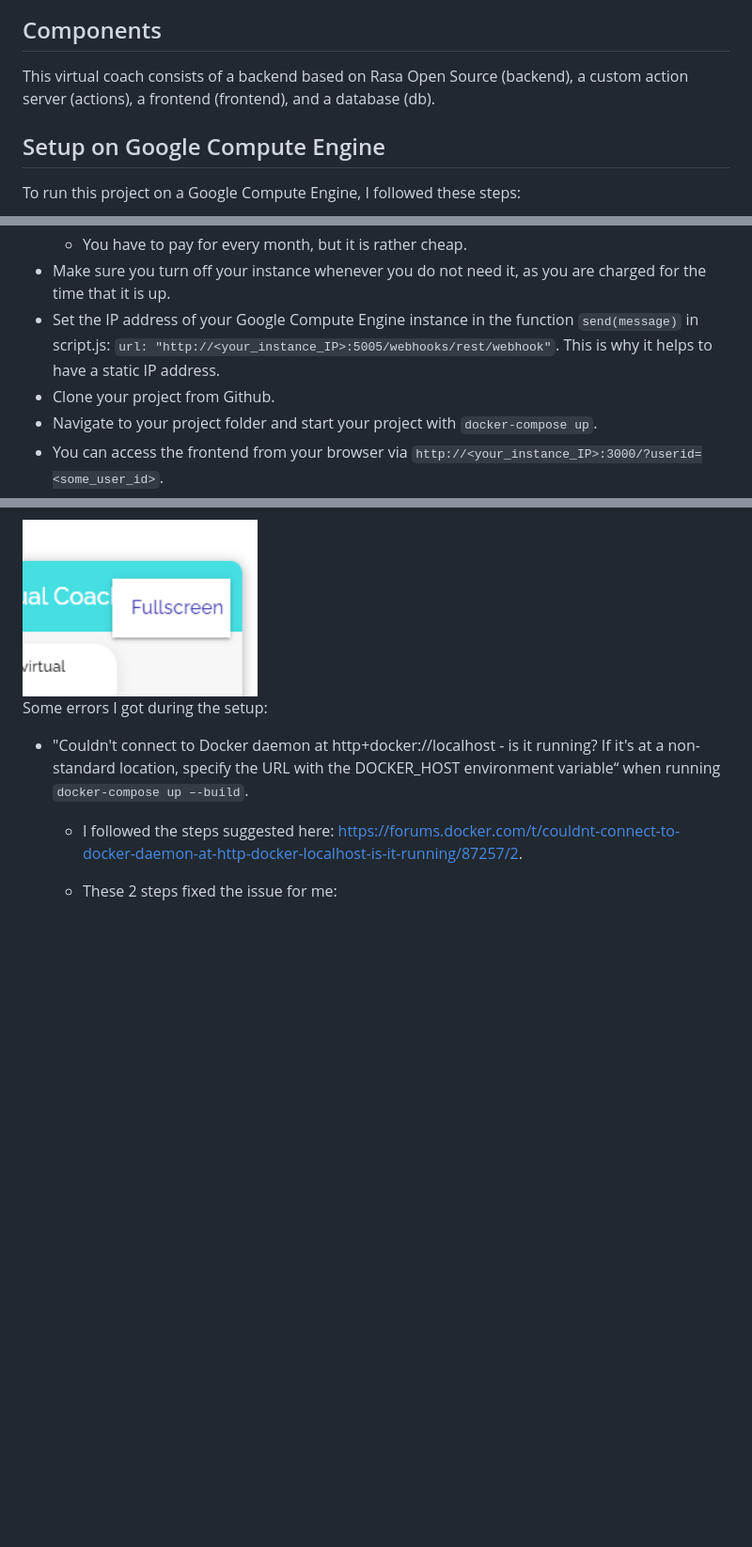
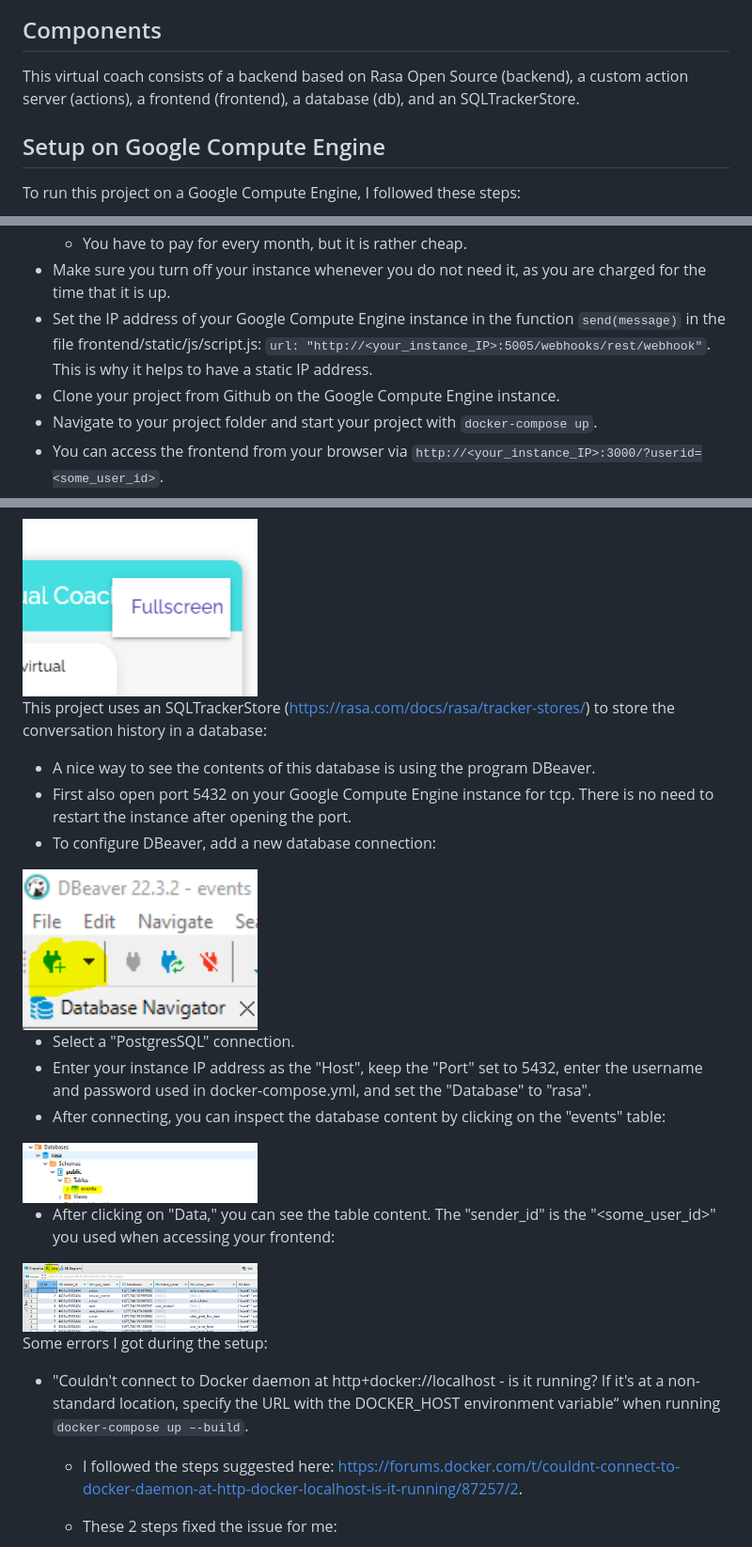
Before and after one commit to evaggian/virtual_coach_useful_activities, a Markdown page: README.md, 3 parts joined by grey strips. Shown: that part at 94% size. Drawn GitHub-style; pictures changed too: Readme_images/dbeaver_1.PNG (added), Readme_images/dbeaver_2.PNG (added), Readme_images/dbeaver_3.PNG (added); blank space fills up the shorter version.

Commit message:
readme info on tracker store

```diff
--- a/README.md
+++ b/README.md
@@ -7,7 +7,7 @@ Based on this Github repository (https://github.com/AmirStudy/Rasa_Deployment) a
 
 ## Components
 
-This virtual coach consists of a backend based on Rasa Open Source (backend), a custom action server (actions), a frontend (frontend), and a database (db).
+This virtual coach consists of a backend based on Rasa Open Source (backend), a custom action server (actions), a frontend (frontend), a database (db), and an SQLTrackerStore.
 
 
 ## Setup on Google Compute Engine
@@ -49,8 +49,8 @@ To run this project on a Google Compute Engine, I followed these steps:
       - Follow the instructions here: https://cloud.google.com/compute/docs/ip-addresses/reserve-static-external-ip-address.
 	  - You have to pay for every month, but it is rather cheap.
    - Make sure you turn off your instance whenever you do not need it, as you are charged for the time that it is up.
-   - Set the IP address of your Google Compute Engine instance in the function `send(message)` in script.js: `url: "http://<your_instance_IP>:5005/webhooks/rest/webhook"`. This is why it helps to have a static IP address.
-   - Clone your project from Github.
+   - Set the IP address of your Google Compute Engine instance in the function `send(message)` in the file frontend/static/js/script.js: `url: "http://<your_instance_IP>:5005/webhooks/rest/webhook"`. This is why it helps to have a static IP address.
+   - Clone your project from Github on the Google Compute Engine instance.
    - Navigate to your project folder and start your project with `docker-compose up`.
    - You can access the frontend from your browser via `http://<your_instance_IP>:3000/?userid=<some_user_id>`.
    - Open the chat here:
@@ -65,6 +65,23 @@ To run this project on a Google Compute Engine, I followed these steps:
 
    <img src = "Readme_images/chat_fullscreen.PNG" width = "250" title="Fullscreen chat.">
 
+
+This project uses an SQLTrackerStore (https://rasa.com/docs/rasa/tracker-stores/) to store the conversation history in a database:
+   - A nice way to see the contents of this database is using the program DBeaver.
+   - First also open port 5432 on your Google Compute Engine instance for tcp. There is no need to restart the instance after opening the port.
+   - To configure DBeaver, add a new database connection:
+
+   <img src = "Readme_images/dbeaver_1.PNG" width = "250" title="DBeaver 1.">
+
+   - Select a "PostgresSQL" connection.
+   - Enter your instance IP address as the "Host", keep the "Port" set to 5432, enter the username and password used in docker-compose.yml, and set the "Database" to "rasa".
+   - After connecting, you can inspect the database content by clicking on the "events" table:
+
+   <img src = "Readme_images/dbeaver_2.PNG" width = "250" title="DBeaver 2.">
+
+   - After clicking on "Data," you can see the table content. The "sender_id" is the "<some_user_id>" you used when accessing your frontend:
+
+   <img src = "Readme_images/dbeaver_3.PNG" width = "250" title="DBeaver 3.">
 
 
 Some errors I got during the setup:
```
Also changed, not shown: 1 other file.
